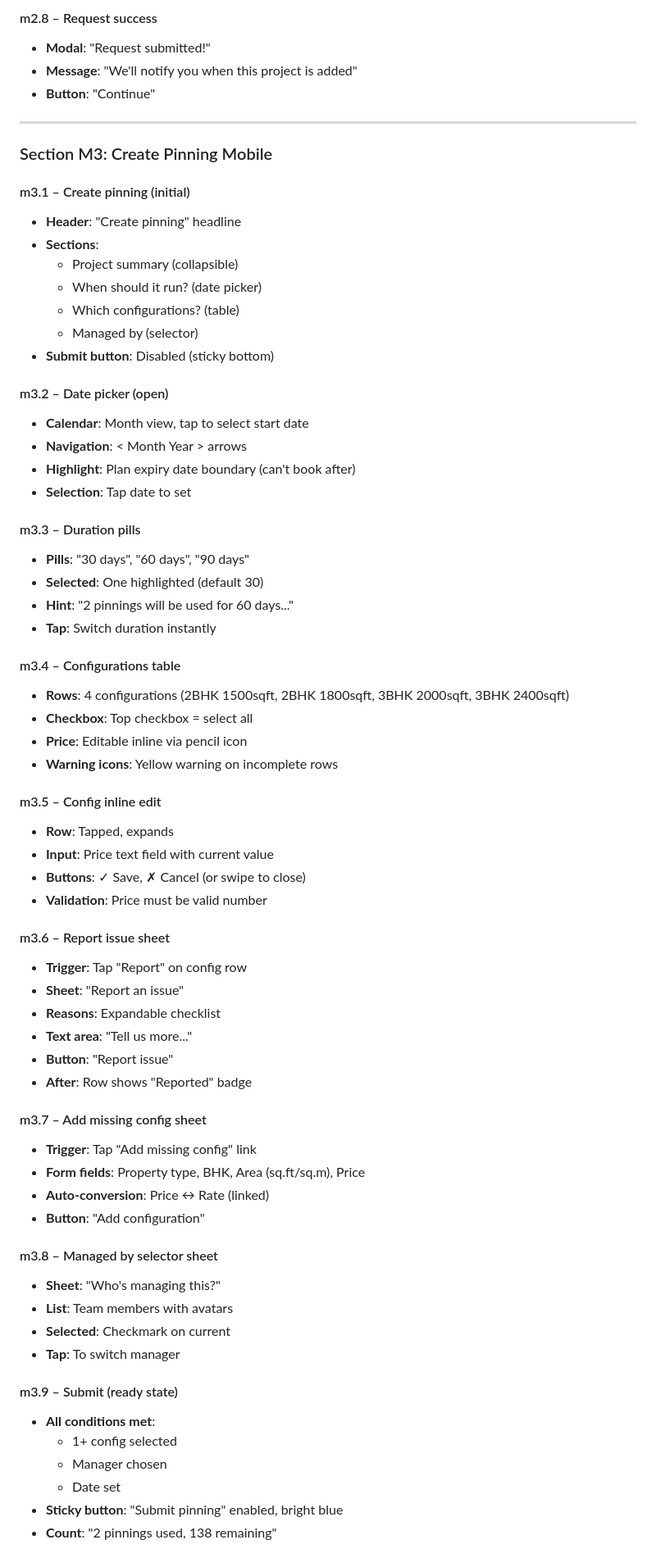
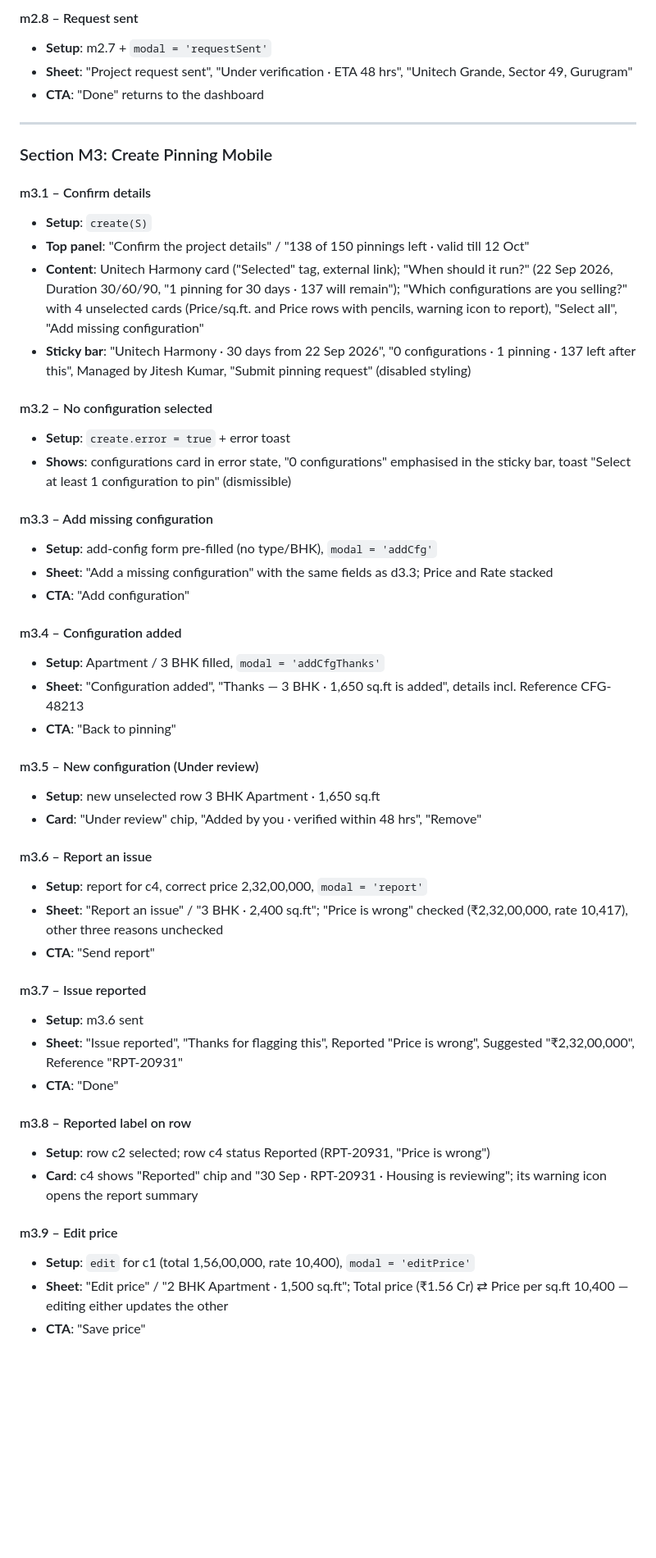
Before and after one commit to Nimitman/NP-Pinning, a Markdown page: AGENTS.md, the part around one of its changes. Shown at 82% size. Drawn GitHub-style; blank space fills up the shorter version.

```diff
--- a/AGENTS.md
+++ b/AGENTS.md
@@ -364,71 +308,53 @@ This document describes all 66 interactive states in the NP-Pinning prototype, o
 
-#### m2.8 – Request success
-- **Modal**: "Request submitted!"
-- **Message**: "We'll notify you when this project is added"
-- **Button**: "Continue"
+#### m2.8 – Request sent
+- **Setup**: m2.7 + `modal = 'requestSent'`
+- **Sheet**: "Project request sent", "Under verification · ETA 48 hrs", "Unitech Grande, Sector 49, Gurugram"
+- **CTA**: "Done" returns to the dashboard
 
 ---
 
 ### Section M3: Create Pinning Mobile
 
-#### m3.1 – Create pinning (initial)
-- **Header**: "Create pinning" headline
-- **Sections**:
-  - Project summary (collapsible)
-  - When should it run? (date picker)
-  - Which configurations? (table)
-  - Managed by (selector)
-- **Submit button**: Disabled (sticky bottom)
+#### m3.1 – Confirm details
+- **Setup**: `create(S)`
+- **Top panel**: "Confirm the project details" / "138 of 150 pinnings left · valid till 12 Oct"
+- **Content**: Unitech Harmony card ("Selected" tag, external link); "When should it run?" (22 Sep 2026, Duration 30/60/90, "1 pinning for 30 days · 137 will remain"); "Which configurations are you selling?" with 4 unselected cards (Price/sq.ft. and Price rows with pencils, warning icon to report), "Select all", "Add missing configuration"
+- **Sticky bar**: "Unitech Harmony · 30 days from 22 Sep 2026", "0 configurations · 1 pinning · 137 left after this", Managed by Jitesh Kumar, "Submit pinning request" (disabled styling)
 
-#### m3.2 – Date picker (open)
-- **Calendar**: Month view, tap to select start date
-- **Navigation**: < Month Year > arrows
-- **Highlight**: Plan expiry date boundary (can't book after)
-- **Selection**: Tap date to set
+#### m3.2 – No configuration selected
+- **Setup**: `create.error = true` + error toast
+- **Shows**: configurations card in error state, "0 configurations" emphasised in the sticky bar, toast "Select at least 1 configuration to pin" (dismissible)
 
-#### m3.3 – Duration pills
-- **Pills**: "30 days", "60 days", "90 days"
-- **Selected**: One highlighted (default 30)
-- **Hint**: "2 pinnings will be used for 60 days..."
-- **Tap**: Switch duration instantly
+#### m3.3 – Add missing configuration
+- **Setup**: add-config form pre-filled (no type/BHK), `modal = 'addCfg'`
+- **Sheet**: "Add a missing configuration" with the same fields as d3.3; Price and Rate stacked
+- **CTA**: "Add configuration"
 
-#### m3.4 – Configurations table
-- **Rows**: 4 configurations (2BHK 1500sqft, 2BHK 1800sqft, 3BHK 2000sqft, 3BHK 2400sqft)
-- **Checkbox**: Top checkbox = select all
-- **Price**: Editable inline via pencil icon
-- **Warning icons**: Yellow warning on incomplete rows
+#### m3.4 – Configuration added
+- **Setup**: Apartment / 3 BHK filled, `modal = 'addCfgThanks'`
+- **Sheet**: "Configuration added", "Thanks — 3 BHK · 1,650 sq.ft is added", details incl. Reference CFG-48213
+- **CTA**: "Back to pinning"
 
-#### m3.5 – Config inline edit
-- **Row**: Tapped, expands
-- **Input**: Price text field with current value
-- **Buttons**: ✓ Save, ✗ Cancel (or swipe to close)
-- **Validation**: Price must be valid number
+#### m3.5 – New configuration (Under review)
+- **Setup**: new unselected row 3 BHK Apartment · 1,650 sq.ft
+- **Card**: "Under review" chip, "Added by you · verified within 48 hrs", "Remove"
 
-#### m3.6 – Report issue sheet
-- **Trigger**: Tap "Report" on config row
-- **Sheet**: "Report an issue"
-- **Reasons**: Expandable checklist
-- **Text area**: "Tell us more..."
-- **Button**: "Report issue"
-- **After**: Row shows "Reported" badge
+#### m3.6 – Report an issue
+- **Setup**: report for c4, correct price 2,32,00,000, `modal = 'report'`
+- **Sheet**: "Report an issue" / "3 BHK · 2,400 sq.ft"; "Price is wrong" checked (₹2,32,00,000, rate 10,417), other three reasons unchecked
+- **CTA**: "Send report"
 
-#### m3.7 – Add missing config sheet
-- **Trigger**: Tap "Add missing config" link
-- **Form fields**: Property type, BHK, Area (sq.ft/sq.m), Price
-- **Auto-conversion**: Price ↔ Rate (linked)
-- **Button**: "Add configuration"
+#### m3.7 – Issue reported
+- **Setup**: m3.6 sent
+- **Sheet**: "Issue reported", "Thanks for flagging this", Reported "Price is wrong", Suggested "₹2,32,00,000", Reference "RPT-20931"
+- **CTA**: "Done"
 
-#### m3.8 – Managed by selector sheet
-- **Sheet**: "Who's managing this?"
-- **List**: Team members with avatars
-- **Selected**: Checkmark on current
-- **Tap**: To switch manager
+#### m3.8 – Reported label on row
+- **Setup**: row c2 selected; row c4 status Reported (RPT-20931, "Price is wrong")
+- **Card**: c4 shows "Reported" chip and "30 Sep · RPT-20931 · Housing is reviewing"; its warning icon opens the report summary
 
-#### m3.9 – Submit (ready state)
-- **All conditions met**:
-  - 1+ config selected
-  - Manager chosen
-  - Date set
-- **Sticky button**: "Submit pinning" enabled, bright blue
-- **Count**: "2 pinnings used, 138 remaining"
+#### m3.9 – Edit price
+- **Setup**: `edit` for c1 (total 1,56,00,000, rate 10,400), `modal = 'editPrice'`
+- **Sheet**: "Edit price" / "2 BHK Apartment · 1,500 sq.ft"; Total price (₹1.56 Cr) ⇄ Price per sq.ft 10,400 — editing either updates the other
+- **CTA**: "Save price"
 
```
Also changed, not shown: other parts of AGENTS.md (+261 -342 lines).
